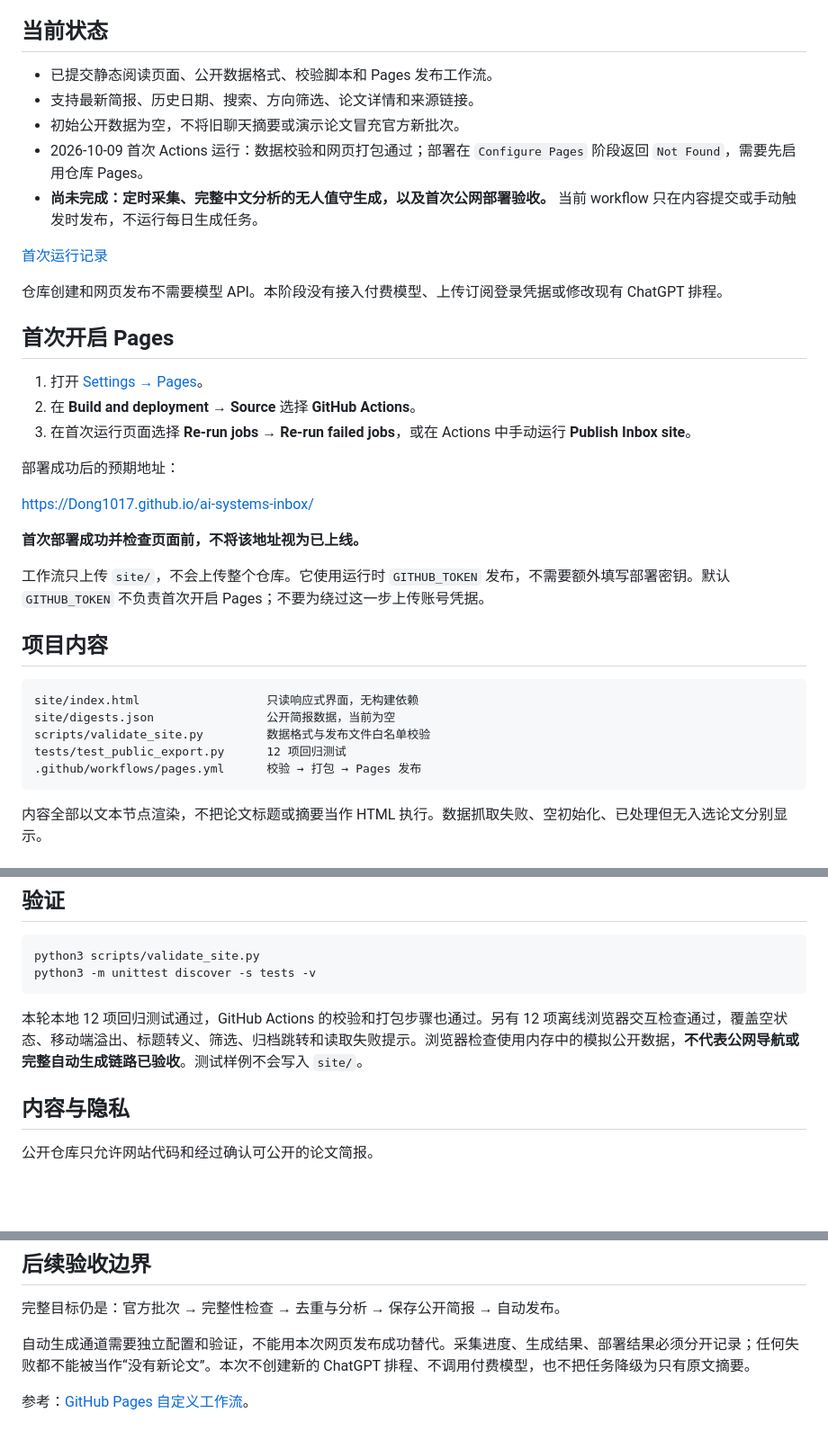
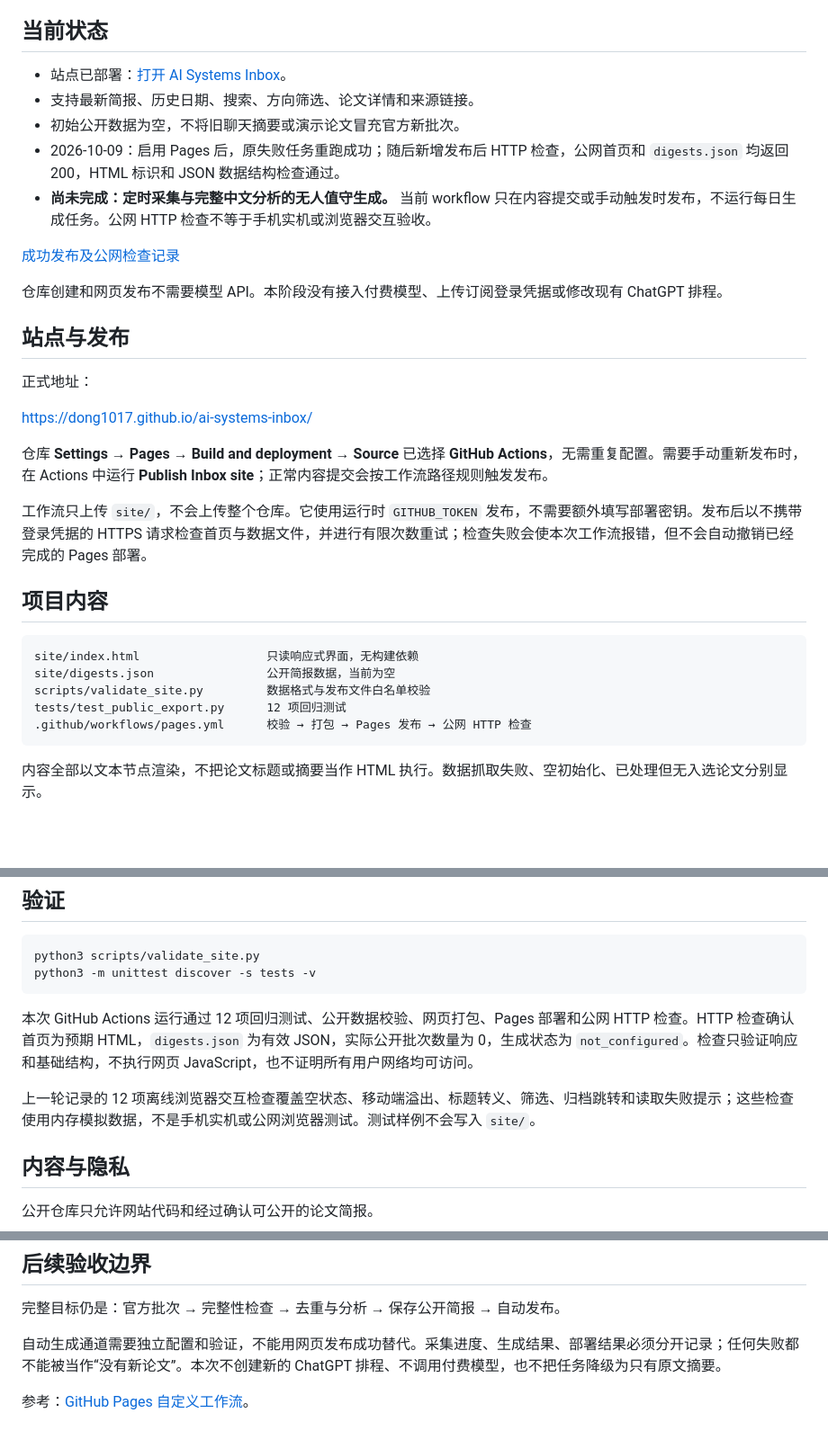
Before and after one commit to Dong1017/ai-systems-inbox, a Markdown page: README.md, 3 parts joined by grey strips. Shown at 90% size. Drawn GitHub-style; blank space fills up the shorter version.

Commit message:
docs: record successful Pages deployment and public endpoint checks

````diff
--- a/README.md
+++ b/README.md
@@ -4,29 +4,25 @@
 
 ## 当前状态
 
-- 已提交静态阅读页面、公开数据格式、校验脚本和 Pages 发布工作流。
+- 站点已部署：[打开 AI Systems Inbox](https://dong1017.github.io/ai-systems-inbox/)。
 - 支持最新简报、历史日期、搜索、方向筛选、论文详情和来源链接。
 - 初始公开数据为空，不将旧聊天摘要或演示论文冒充官方新批次。
-- 2026-10-09 首次 Actions 运行：数据校验和网页打包通过；部署在 `Configure Pages` 阶段返回 `Not Found`，需要先启用仓库 Pages。
-- **尚未完成：定时采集、完整中文分析的无人值守生成，以及首次公网部署验收。** 当前 workflow 只在内容提交或手动触发时发布，不运行每日生成任务。
+- 2026-10-09：启用 Pages 后，原失败任务重跑成功；随后新增发布后 HTTP 检查，公网首页和 `digests.json` 均返回 200，HTML 标识和 JSON 数据结构检查通过。
+- **尚未完成：定时采集与完整中文分析的无人值守生成。** 当前 workflow 只在内容提交或手动触发时发布，不运行每日生成任务。公网 HTTP 检查不等于手机实机或浏览器交互验收。
 
-[首次运行记录](https://github.com/Dong1017/ai-systems-inbox/actions/runs/37910862246)
+[成功发布及公网检查记录](https://github.com/Dong1017/ai-systems-inbox/actions/runs/37912735410)
 
 仓库创建和网页发布不需要模型 API。本阶段没有接入付费模型、上传订阅登录凭据或修改现有 ChatGPT 排程。
 
-## 首次开启 Pages
+## 站点与发布
 
-1. 打开 [Settings → Pages](https://github.com/Dong1017/ai-systems-inbox/settings/pages)。
-2. 在 **Build and deployment → Source** 选择 **GitHub Actions**。
-3. 在首次运行页面选择 **Re-run jobs → Re-run failed jobs**，或在 Actions 中手动运行 **Publish Inbox site**。
+正式地址：
 
-部署成功后的预期地址：
+https://dong1017.github.io/ai-systems-inbox/
 
-https://Dong1017.github.io/ai-systems-inbox/
+仓库 **Settings → Pages → Build and deployment → Source** 已选择 **GitHub Actions**，无需重复配置。需要手动重新发布时，在 Actions 中运行 **Publish Inbox site**；正常内容提交会按工作流路径规则触发发布。
 
-**首次部署成功并检查页面前，不将该地址视为已上线。**
-
-工作流只上传 `site/`，不会上传整个仓库。它使用运行时 `GITHUB_TOKEN` 发布，不需要额外填写部署密钥。默认 `GITHUB_TOKEN` 不负责首次开启 Pages；不要为绕过这一步上传账号凭据。
+工作流只上传 `site/`，不会上传整个仓库。它使用运行时 `GITHUB_TOKEN` 发布，不需要额外填写部署密钥。发布后以不携带登录凭据的 HTTPS 请求检查首页与数据文件，并进行有限次数重试；检查失败会使本次工作流报错，但不会自动撤销已经完成的 Pages 部署。
 
 ## 项目内容
 
@@ -35,7 +31,7 @@ site/index.html                  只读响应式界面，无构建依赖
 site/digests.json                公开简报数据，当前为空
 scripts/validate_site.py         数据格式与发布文件白名单校验
 tests/test_public_export.py      12 项回归测试
-.github/workflows/pages.yml      校验 → 打包 → Pages 发布
+.github/workflows/pages.yml      校验 → 打包 → Pages 发布 → 公网 HTTP 检查
 ```
 
 内容全部以文本节点渲染，不把论文标题或摘要当作 HTML 执行。数据抓取失败、空初始化、已处理但无入选论文分别显示。
@@ -57,7 +53,9 @@ python3 scripts/validate_site.py
 python3 -m unittest discover -s tests -v
 ```
 
-本轮本地 12 项回归测试通过，GitHub Actions 的校验和打包步骤也通过。另有 12 项离线浏览器交互检查通过，覆盖空状态、移动端溢出、标题转义、筛选、归档跳转和读取失败提示。浏览器检查使用内存中的模拟公开数据，**不代表公网导航或完整自动生成链路已验收**。测试样例不会写入 `site/`。
+本次 GitHub Actions 运行通过 12 项回归测试、公开数据校验、网页打包、Pages 部署和公网 HTTP 检查。HTTP 检查确认首页为预期 HTML，`digests.json` 为有效 JSON，实际公开批次数量为 0，生成状态为 `not_configured`。检查只验证响应和基础结构，不执行网页 JavaScript，也不证明所有用户网络均可访问。
+
+上一轮记录的 12 项离线浏览器交互检查覆盖空状态、移动端溢出、标题转义、筛选、归档跳转和读取失败提示；这些检查使用内存模拟数据，不是手机实机或公网浏览器测试。测试样例不会写入 `site/`。
 
 ## 内容与隐私
 
@@ -72,6 +70,6 @@ python3 -m unittest discover -s tests -v
 
 完整目标仍是：官方批次 → 完整性检查 → 去重与分析 → 保存公开简报 → 自动发布。
 
-自动生成通道需要独立配置和验证，不能用本次网页发布成功替代。采集进度、生成结果、部署结果必须分开记录；任何失败都不能被当作“没有新论文”。本次不创建新的 ChatGPT 排程、不调用付费模型，也不把任务降级为只有原文摘要。
+自动生成通道需要独立配置和验证，不能用网页发布成功替代。采集进度、生成结果、部署结果必须分开记录；任何失败都不能被当作“没有新论文”。本次不创建新的 ChatGPT 排程、不调用付费模型，也不把任务降级为只有原文摘要。
 
 参考：[GitHub Pages 自定义工作流](https://docs.github.com/en/pages/getting-started-with-github-pages/using-custom-workflows-with-github-pages)。
````
